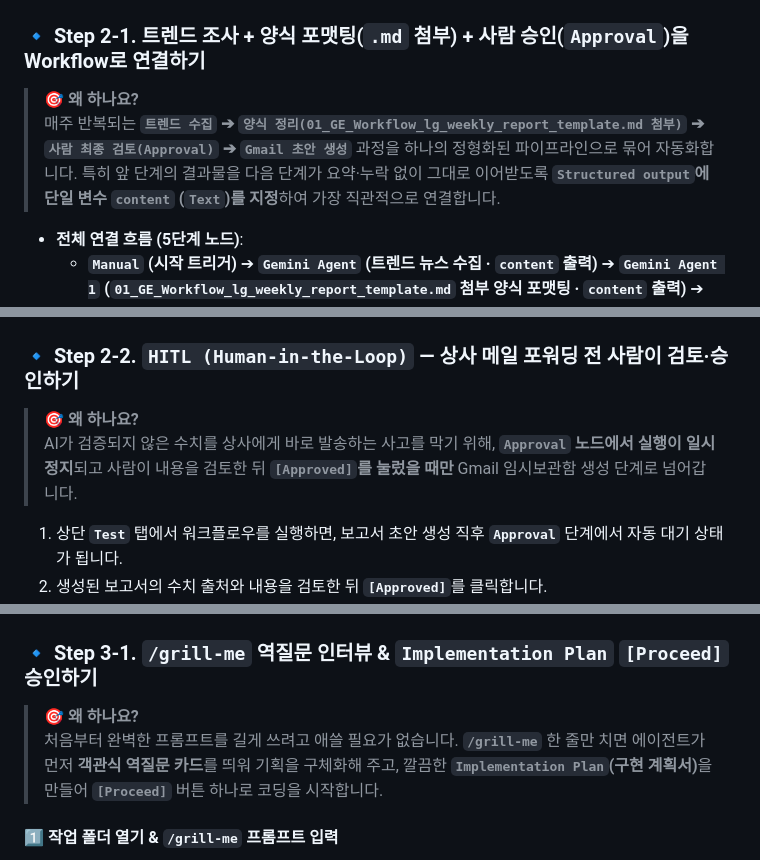
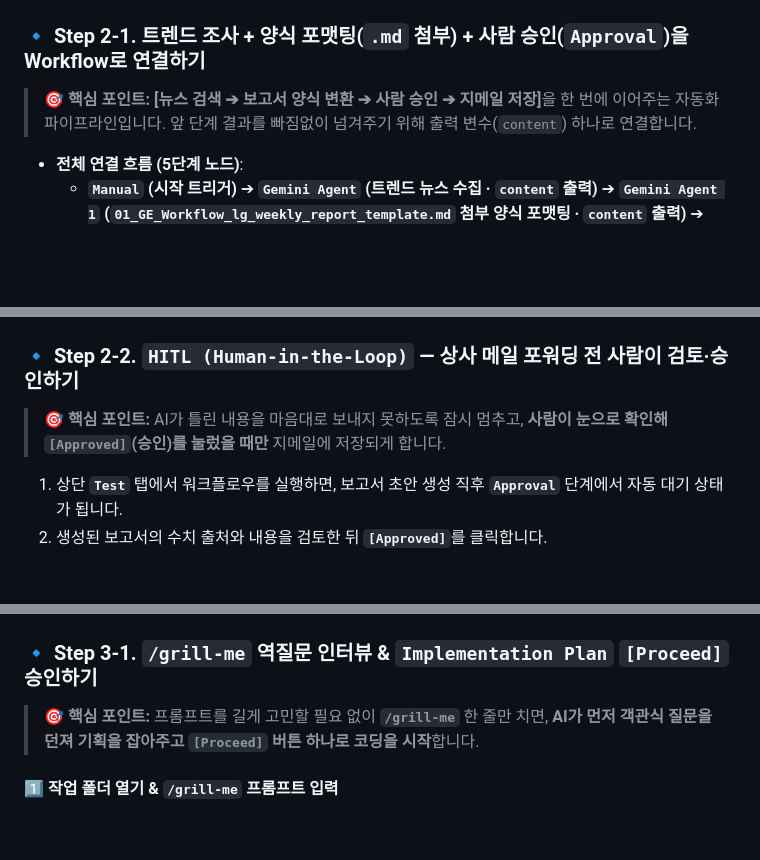
Before and after one commit to gorock-afk/LG_workshop_ge_agy_a, a Markdown page: README.md, 3 parts joined by grey strips. Drawn GitHub-style; blank space fills up the shorter version.

```diff
--- a/README.md
+++ b/README.md
@@ -145,8 +143,7 @@ description: "LG전자 가전 및 TV 시장 뉴스를 임원 보고용 3줄 핵
 # ⚡ [1부 · 크롬 브라우저] Part 2. GE Workflow & HITL 사람 승인 자동화
 ### 🔹 Step 2-1. 트렌드 조사 + 양식 포맷팅(`.md` 첨부) + 사람 승인(`Approval`)을 Workflow로 연결하기
 
-> <strong>🎯 왜 하나요?</strong>
-> 매주 반복되는 <strong>`트렌드 수집` ➔ `양식 정리(01_GE_Workflow_lg_weekly_report_template.md 첨부)` ➔ `사람 최종 검토(Approval)` ➔ `Gmail 초안 생성`</strong> 과정을 하나의 정형화된 파이프라인으로 묶어 자동화합니다. 특히 앞 단계의 결과물을 다음 단계가 요약·누락 없이 그대로 이어받도록 <strong>`Structured output`에 단일 변수 `content` (`Text`)를 지정</strong>하여 가장 직관적으로 연결합니다.
+> <strong>🎯 핵심 포인트:</strong> <strong>[뉴스 검색 ➔ 보고서 양식 변환 ➔ 사람 승인 ➔ 지메일 저장]</strong>을 한 번에 이어주는 자동화 파이프라인입니다. 앞 단계 결과를 빠짐없이 넘겨주기 위해 출력 변수(`content`) 하나로 연결합니다.
 
 * **전체 연결 흐름 (5단계 노드)**:
   - <strong>`Manual` (시작 트리거)</strong> ➔ <strong>`Gemini Agent` (트렌드 뉴스 수집 · `content` 출력)</strong> ➔ <strong>`Gemini Agent 1` (`01_GE_Workflow_lg_weekly_report_template.md` 첨부 양식 포맷팅 · `content` 출력)</strong> ➔ <strong>`Approval` (사람의 개입 HITL)</strong> ➔ <strong>`Gemini Agent 2` (Gmail 드래프트 생성)</strong>
@@ -264,8 +261,7 @@ description: "LG전자 가전 및 TV 시장 뉴스를 임원 보고용 3줄 핵
 
 ### 🔹 Step 2-2. `HITL (Human-in-the-Loop)` — 상사 메일 포워딩 전 사람이 검토·승인하기
 
-> <strong>🎯 왜 하나요?</strong>
-> AI가 검증되지 않은 수치를 상사에게 바로 발송하는 사고를 막기 위해, <strong>`Approval` 노드에서 실행이 일시 정지</strong>되고 사람이 내용을 검토한 뒤 <strong>`[Approved]`를 눌렀을 때만</strong> Gmail 임시보관함 생성 단계로 넘어갑니다.
+> <strong>🎯 핵심 포인트:</strong> AI가 틀린 내용을 마음대로 보내지 못하도록 잠시 멈추고, <strong>사람이 눈으로 확인해 `[Approved]`(승인)를 눌렀을 때만</strong> 지메일에 저장되게 합니다.
 
 1. 상단 <strong>`Test`</strong> 탭에서 워크플로우를 실행하면, 보고서 초안 생성 직후 <strong>`Approval`</strong> 단계에서 자동 대기 상태가 됩니다.
 2. 생성된 보고서의 수치 출처와 내용을 검토한 뒤 <strong>`[Approved]`</strong>를 클릭합니다.
@@ -317,8 +313,7 @@ description: "LG전자 가전 및 TV 시장 뉴스를 임원 보고용 3줄 핵
 
 ### 🔹 Step 3-1. `/grill-me` 역질문 인터뷰 & `Implementation Plan` `[Proceed]` 승인하기
 
-> <strong>🎯 왜 하나요?</strong>
-> 처음부터 완벽한 프롬프트를 길게 쓰려고 애쓸 필요가 없습니다. <strong>`/grill-me`</strong> 한 줄만 치면 에이전트가 먼저 <strong>객관식 역질문 카드</strong>를 띄워 기획을 구체화해 주고, 깔끔한 <strong>`Implementation Plan`(구현 계획서)</strong>을 만들어 <strong>`[Proceed]`</strong> 버튼 하나로 코딩을 시작합니다.
+> <strong>🎯 핵심 포인트:</strong> 프롬프트를 길게 고민할 필요 없이 <strong>`/grill-me`</strong> 한 줄만 치면, <strong>AI가 먼저 객관식 질문을 던져 기획을 잡아주고 `[Proceed]` 버튼 하나로 코딩을 시작</strong>합니다.
 
 #### 1️⃣ 작업 폴더 열기 & `/grill-me` 프롬프트 입력
 로컬 작업 폴더(예: `C:/Users/abcd/lg-work-portal`)를 열고, 채팅창에 아래 한 줄 프롬프트를 복사해 입력합니다:
```
Also changed, not shown: other parts of README.md (+14 -24 lines), assets/screenshots/slide_02_ui_1.png, 1 other file.
